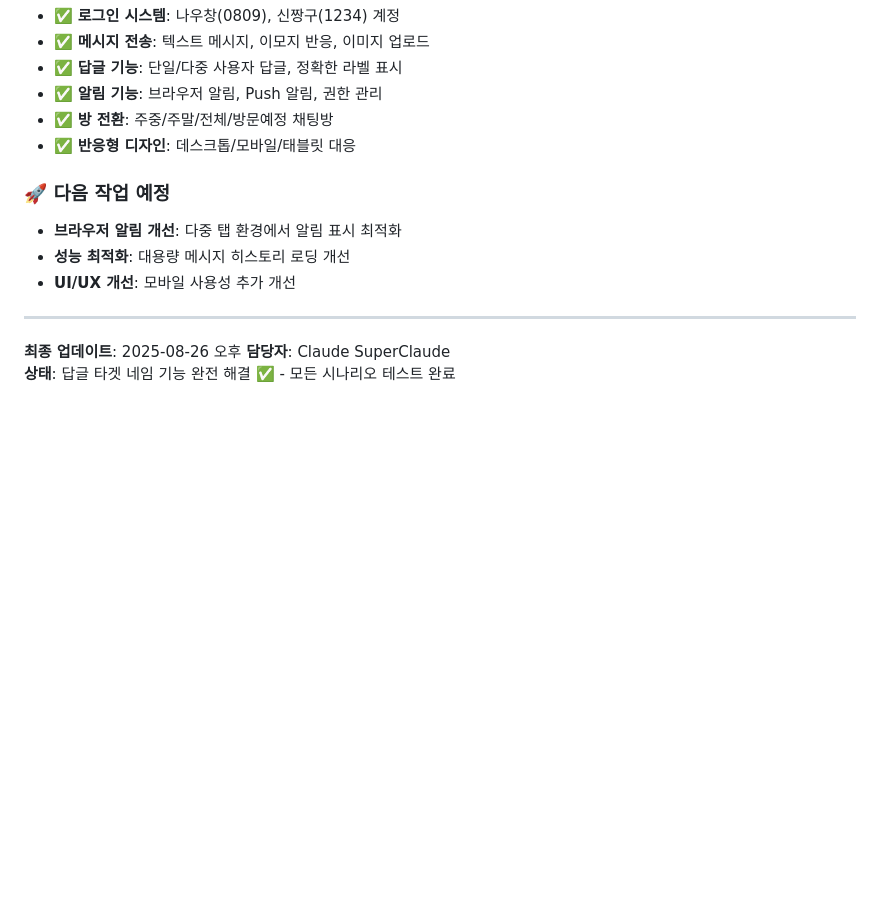
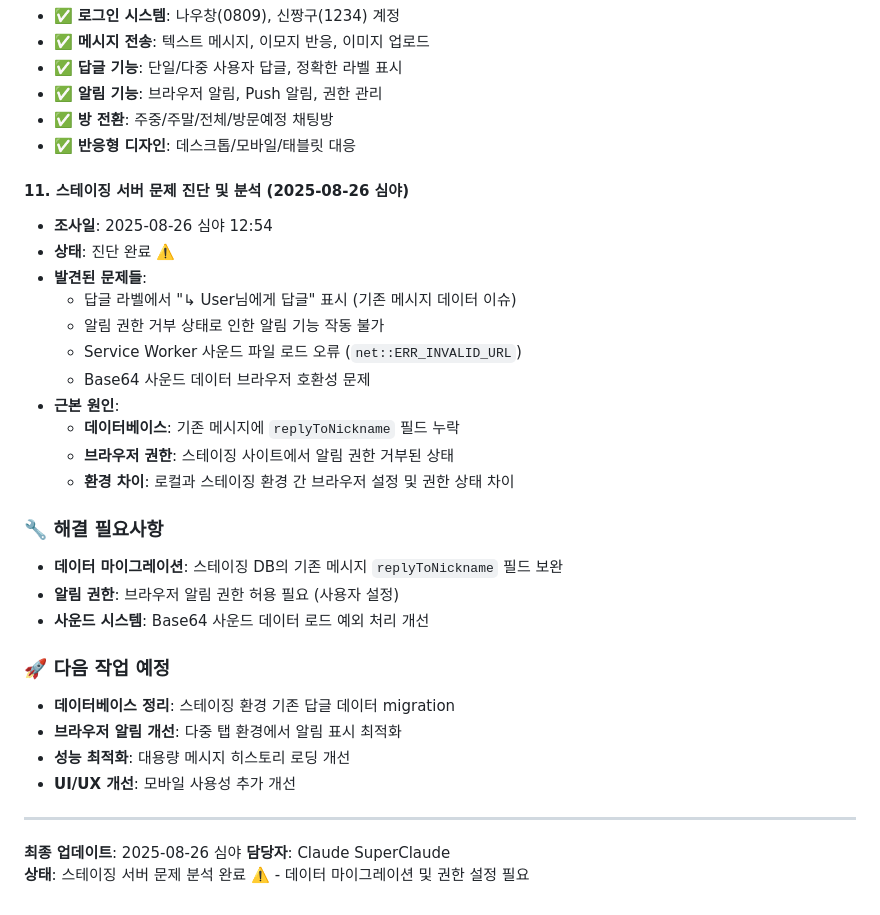
Before and after one commit to 0w0-dot/Eastalk, a Markdown page: docs/project_plan.md, the part around the change. Drawn GitHub-style; blank space fills up the shorter version.

Commit message:
docs: 스테이징 서버 문제 진단 결과 업데이트
- 답글 라벨 'User' 표시 문제 근본 원인 파악 (기존 DB 데이터 이슈)
- 알림 기능 작동 불가 원인 분석 (브라우저 권한 거부)
- Service Worker 사운드 로드 오류 진단
- 로컬 vs 스테이징 환경 차이점 상세 분석
- 해결 방안 및 다음 단계 명시

```diff
--- a/docs/project_plan.md
+++ b/docs/project_plan.md
@@ -280,12 +280,31 @@
 - ✅ **방 전환**: 주중/주말/전체/방문예정 채팅방
 - ✅ **반응형 디자인**: 데스크톱/모바일/태블릿 대응
 
+#### 11. 스테이징 서버 문제 진단 및 분석 (2025-08-26 심야)
+- **조사일**: 2025-08-26 심야 12:54
+- **상태**: 진단 완료 ⚠️
+- **발견된 문제들**:
+  - 답글 라벨에서 "↳ User님에게 답글" 표시 (기존 메시지 데이터 이슈)
+  - 알림 권한 거부 상태로 인한 알림 기능 작동 불가
+  - Service Worker 사운드 파일 로드 오류 (`net::ERR_INVALID_URL`)
+  - Base64 사운드 데이터 브라우저 호환성 문제
+- **근본 원인**:
+  - **데이터베이스**: 기존 메시지에 `replyToNickname` 필드 누락
+  - **브라우저 권한**: 스테이징 사이트에서 알림 권한 거부된 상태
+  - **환경 차이**: 로컬과 스테이징 환경 간 브라우저 설정 및 권한 상태 차이
+
+### 🔧 해결 필요사항
+- **데이터 마이그레이션**: 스테이징 DB의 기존 메시지 `replyToNickname` 필드 보완
+- **알림 권한**: 브라우저 알림 권한 허용 필요 (사용자 설정)
+- **사운드 시스템**: Base64 사운드 데이터 로드 예외 처리 개선
+
 ### 🚀 다음 작업 예정
+- **데이터베이스 정리**: 스테이징 환경 기존 답글 데이터 migration
 - **브라우저 알림 개선**: 다중 탭 환경에서 알림 표시 최적화
 - **성능 최적화**: 대용량 메시지 히스토리 로딩 개선
 - **UI/UX 개선**: 모바일 사용성 추가 개선
 
 ---
-**최종 업데이트**: 2025-08-26 오후
+**최종 업데이트**: 2025-08-26 심야
 **담당자**: Claude SuperClaude
-**상태**: 답글 타겟 네임 기능 완전 해결 ✅ - 모든 시나리오 테스트 완료
+**상태**: 스테이징 서버 문제 분석 완료 ⚠️ - 데이터 마이그레이션 및 권한 설정 필요
```
